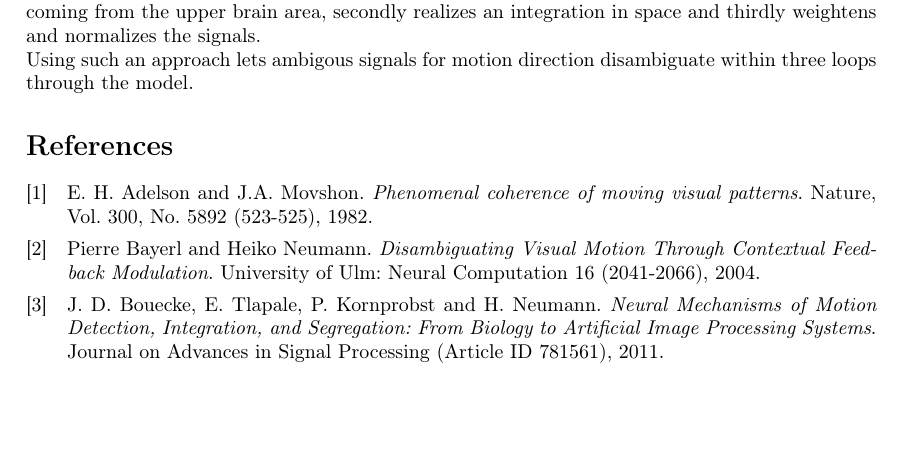
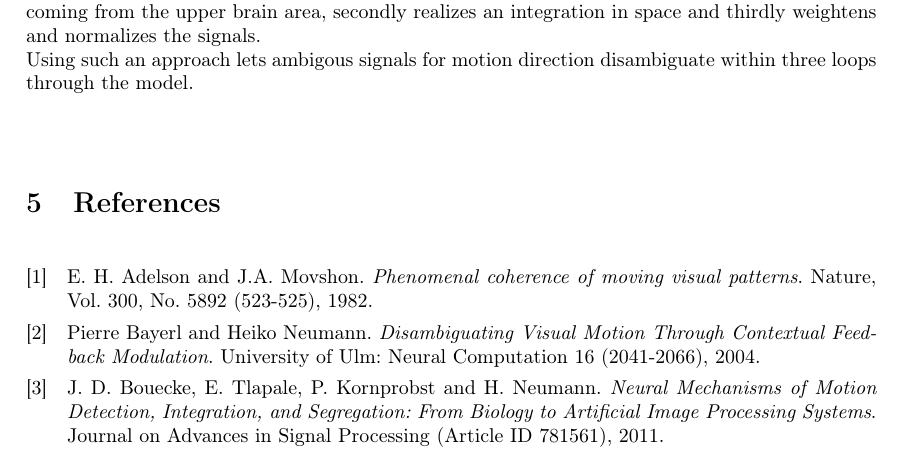
Before and after one commit to ohaas/Lab_rotation_report, a LaTeX paper (Report.tex): part of page 9 of 9, cut so that both start at the same text, the shorter picture padded with empty space. Compiled offline with pdfLaTeX.

Commit message:
haa..everything works…references are their own section

```diff
--- a/Report.tex
+++ b/Report.tex
@@ -14,8 +14,8 @@
 \usepackage[pdfborder={0 0 0}]{hyperref}
 \usepackage[babel]{csquotes}
 \renewcommand{\cftsecleader}{\cftdotfill{\cftdotsep}}
-
-
+\usepackage[nottoc,numbib]{tocbibind}
+%\renewcommand\bibsection{\section{References}}
 \begin{document}
 
 \begin{titlepage}
@@ -264,8 +264,10 @@ Such an illustration can be seen in figure~\ref{fig:integratedMotion}.
 \section{Summary}
 The presented model represents a possible form of motion prossesing in area V1 and MT of the visual cortex. The used stimulus is a not filled, black square which is moving with each time step $\Delta t$ by $(\Delta x, \Delta y)=(12,12)$ in the direction of 45 $^{\circ}$. As an input a population code for each pixel was assumed to be coded by 8 neurones each tuned to a specific direction in space. The model provides three stages for V1 and MT each, which firstly enhances signals matching the feedback, coming from the upper brain area, secondly realizes an integration in space and thirdly weightens and normalizes the signals.\\
 Using such an approach lets ambigous signals for motion direction disambiguate within three loops through the model.
-
-
-\printbibliography[heading=bibintoc]
+\vspace{1cm}
+\renewcommand*{\refname}{}
+\section{References}
+\vspace{-0.5cm}
+\printbibliography
 
 \end{document}
```
Also changed, not shown: Report.pdf, 5 other files.
